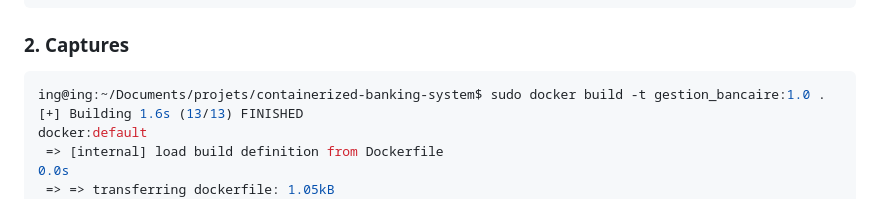
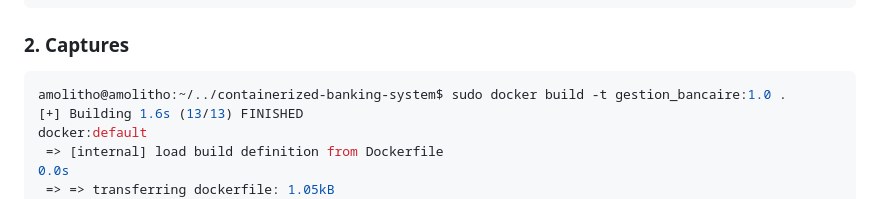
Before and after one commit to Bamolitho/containerized-banking-system, a Markdown page: README.md, the part around the change. Drawn GitHub-style.

Commit message:
Oct 20, 2025

````diff
--- a/README.md
+++ b/README.md
@@ -58,7 +58,7 @@ Connexion au système bancaire :
 ### 2. Captures
 
 ```shell
-ing@ing:~/Documents/projets/containerized-banking-system$ sudo docker build -t gestion_bancaire:1.0 .
+amolitho@amolitho:~/../containerized-banking-system$ sudo docker build -t gestion_bancaire:1.0 .
 [+] Building 1.6s (13/13) FINISHED                                                                                 docker:default
  => [internal] load build definition from Dockerfile                                                                         0.0s
  => => transferring dockerfile: 1.05kB                                                                                       0.0s
````
